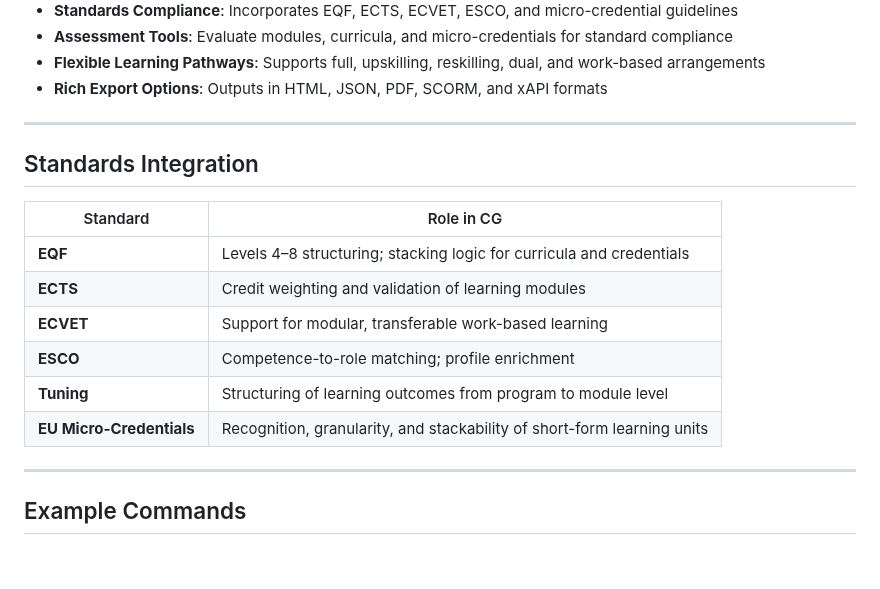
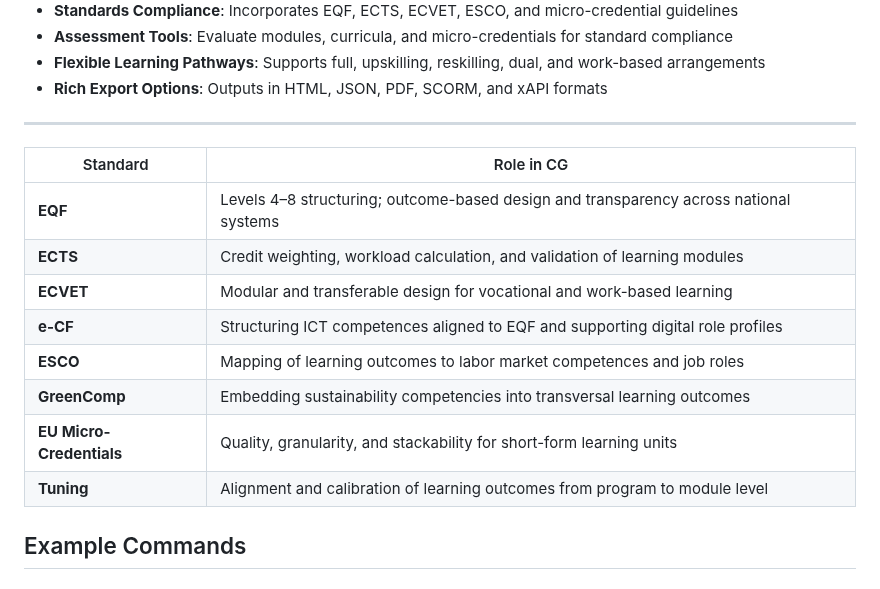
Before and after one commit to dietmarja/curriculum_generator, a Markdown page: README.md, the part around the change. Drawn GitHub-style.

```diff
--- a/README.md
+++ b/README.md
@@ -16,18 +16,22 @@ Designed to accommodate multiple roles and EQF levels (4–8), it supports full
 
 ---
 
-## Standards Integration
+| Standard                 | Role in CG                                                                            |
+| ------------------------ | ------------------------------------------------------------------------------------- |
+| **EQF**                  | Levels 4–8 structuring; outcome-based design and transparency across national systems |
+| **ECTS**                 | Credit weighting, workload calculation, and validation of learning modules            |
+| **ECVET**                | Modular and transferable design for vocational and work-based learning                |
+| **e-CF**                 | Structuring ICT competences aligned to EQF and supporting digital role profiles       |
+| **ESCO**                 | Mapping of learning outcomes to labor market competences and job roles                |
+| **GreenComp**            | Embedding sustainability competencies into transversal learning outcomes              |
+| **EU Micro-Credentials** | Quality, granularity, and stackability for short-form learning units                  |
+| **Tuning**               | Alignment and calibration of learning outcomes from program to module level           |
 
-| Standard      | Role in CG                                                                 |
-|---------------|----------------------------------------------------------------------------|
-| **EQF**       | Levels 4–8 structuring; stacking logic for curricula and credentials       |
-| **ECTS**      | Credit weighting and validation of learning modules                        |
-| **ECVET**     | Support for modular, transferable work-based learning                      |
-| **ESCO**      | Competence-to-role matching; profile enrichment                            |
-| **Tuning**    | Structuring of learning outcomes from program to module level              |
-| **EU Micro-Credentials** | Recognition, granularity, and stackability of short-form learning units |
 
----
+
+
+
+
 
 ## Example Commands
 
```
